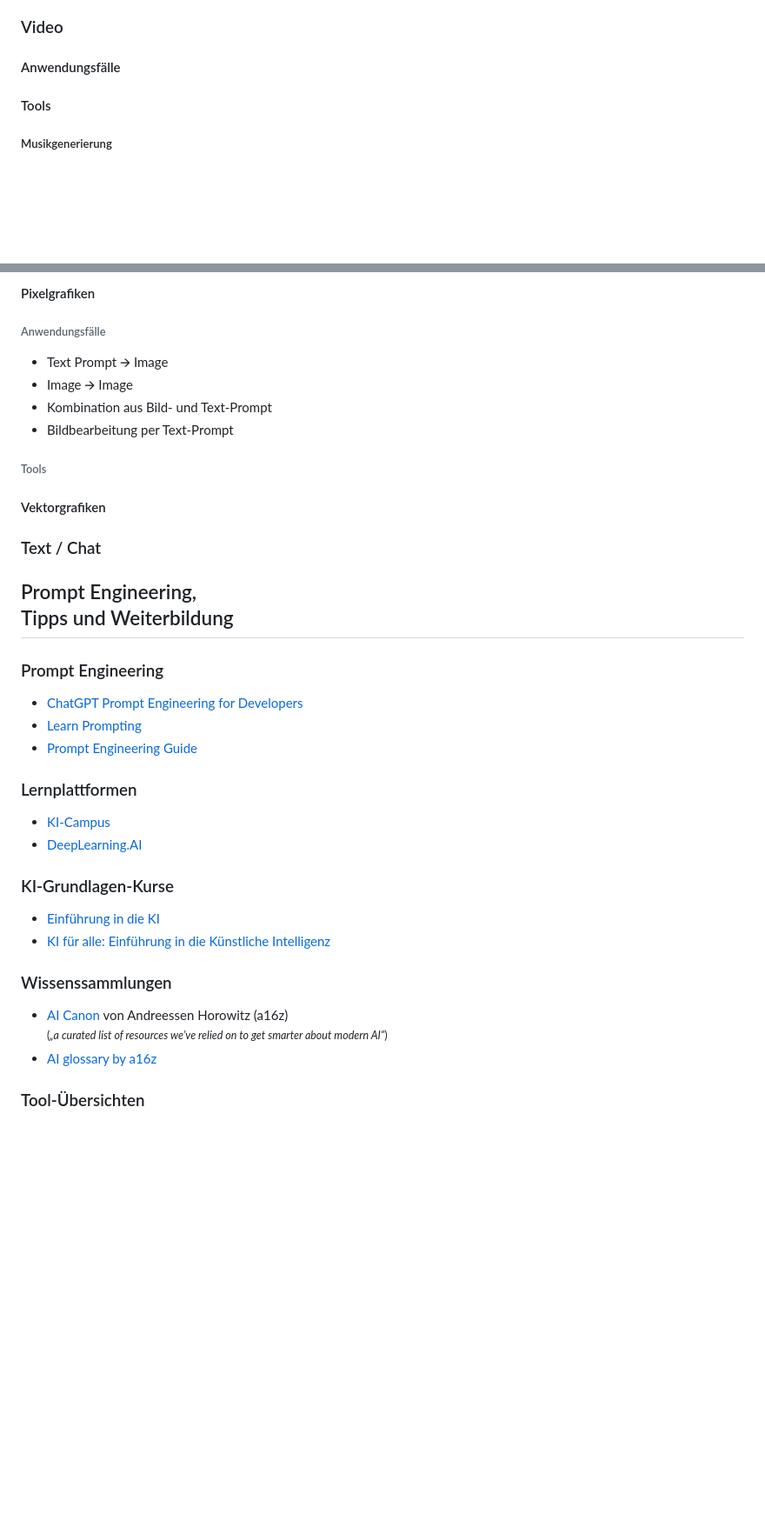
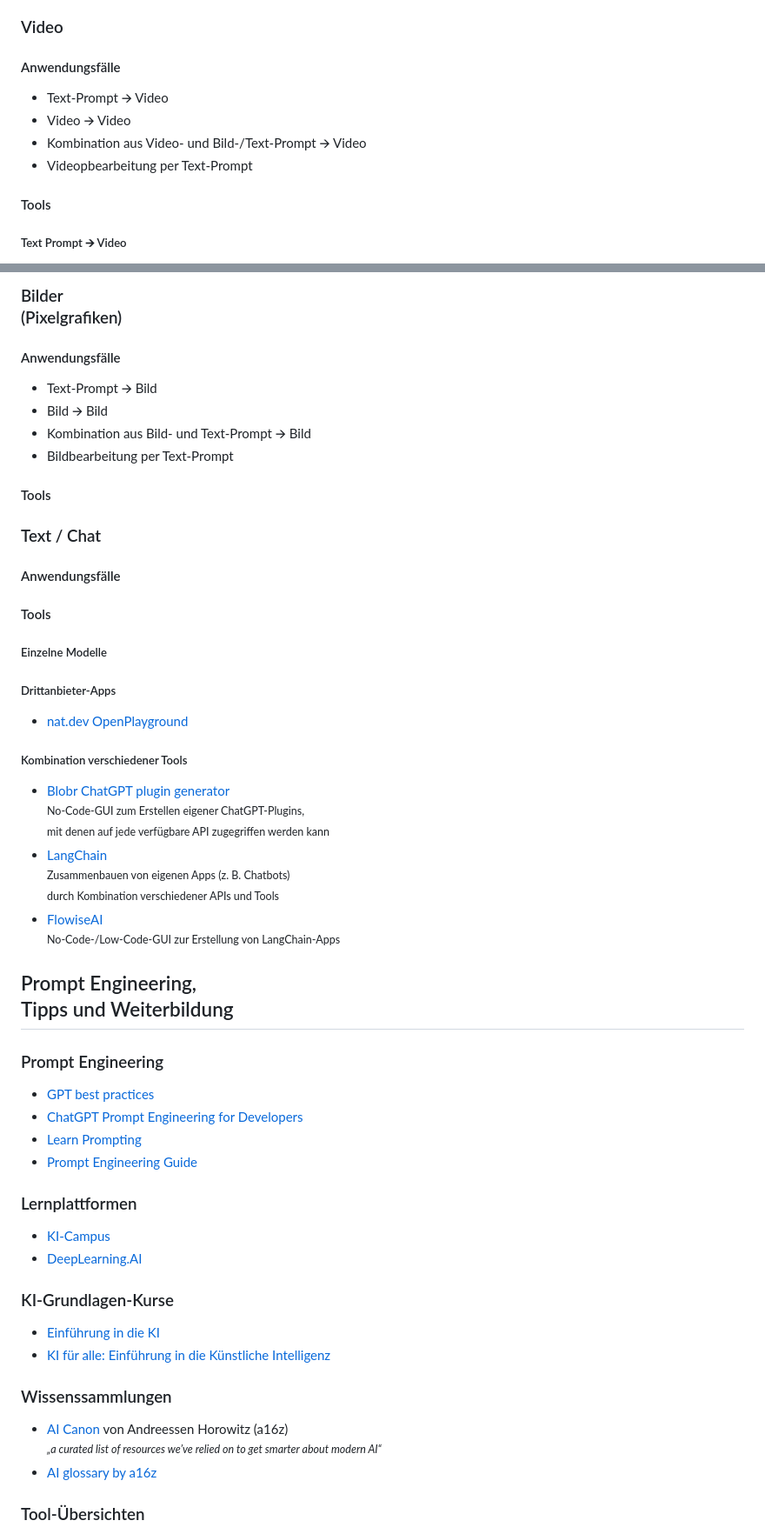
Before and after one commit to MichaelvanLaar/ki-tools-fuer-marketing, a Markdown page: workshop.markmap.md, 2 parts joined by grey strips. Shown at 87% size. Drawn GitHub-style; blank space fills up the shorter version.

```diff
--- a/workshop.markmap.md
+++ b/workshop.markmap.md
@@ -96,7 +117,12 @@ markmap:
 
 #### Anwendungsfälle
 
+- Text-Prompt 🡪 Video
+- Video 🡪 Video
+- Kombination aus Video- und Bild-/Text-Prompt 🡪 Video
+- Videopbearbeitung per Text-Prompt
+
 #### Tools
 
-##### Musikgenerierung
+##### Text Prompt 🡪 Video
 
@@ -118,30 +169,47 @@ markmap:
 
-#### Pixelgrafiken
+### Bilder<br>(Pixelgrafiken)
 
-###### Anwendungsfälle
+#### Anwendungsfälle
 
-- Text Prompt 🡪 Image
-- Image 🡪 Image
-- Kombination aus Bild- und Text-Prompt
+- Text-Prompt 🡪 Bild
+- Bild 🡪 Bild
+- Kombination aus Bild- und Text-Prompt 🡪 Bild
 - Bildbearbeitung per Text-Prompt
 
-###### Tools
-
-#### Vektorgrafiken
+#### Tools
 
 ### Text / Chat
+
+#### Anwendungsfälle
+
+#### Tools
+
+##### Einzelne Modelle
+
+##### Drittanbieter-Apps
+
+- [nat.dev OpenPlayground](https://nat.dev/)
+
+##### Kombination verschiedener Tools
+
+- [Blobr ChatGPT plugin generator](https://www.blobr.io/api-gateway-chatgpt-plugins)<br><small>No-Code-GUI zum Erstellen eigener ChatGPT-Plugins,<br>mit denen auf jede verfügbare API zugegriffen werden kann</small>
+- [LangChain](https://langchain.com/)<br><small>Zusammenbauen von eigenen Apps (z. B. Chatbots)<br>durch Kombination verschiedener APIs und Tools</small>
+- [FlowiseAI](https://flowiseai.com/)<br><small>No-Code-/Low-Code-GUI zur Erstellung von LangChain-Apps</small>
 
 ## Prompt Engineering,<br>Tipps und Weiterbildung
 
 ### Prompt Engineering
 
+- [GPT best practices](https://platform.openai.com/docs/guides/gpt-best-practices)
 - [ChatGPT Prompt Engineering for Developers](https://www.deeplearning.ai/short-courses/chatgpt-prompt-engineering-for-developers/)
 - [Learn Prompting](https://learnprompting.org/docs/intro)
 - [Prompt Engineering Guide](https://www.promptingguide.ai/)
+
 ### Lernplattformen
 
 - [KI-Campus](https://ki-campus.org/)
 - [DeepLearning.AI](https://www.deeplearning.ai/)
+
 ### KI-Grundlagen-Kurse
 
 - [Einführung in die KI](https://ki-campus.org/courses/einfuehrungki2020)
@@ -149,8 +217,9 @@ markmap:
 
 ### Wissenssammlungen
 
-- [AI Canon](https://a16z.com/2023/05/25/ai-canon/) von Andreessen Horowitz (a16z)<br><small>(*„a curated list of resources we’ve relied on to get smarter about modern AI“*)</small>
+- [AI Canon](https://a16z.com/2023/05/25/ai-canon/) von Andreessen Horowitz (a16z)<br><small>*„a curated list of resources we’ve relied on to get smarter about modern AI“*</small>
 - [AI glossary by a16z](https://a16z.com/ai-glossary/)
+
 ### Tool-Übersichten
 
 - [Futurepedia](https://www.futurepedia.io/)
```
Also changed, not shown: other parts of workshop.markmap.md (+56 -10 lines).
